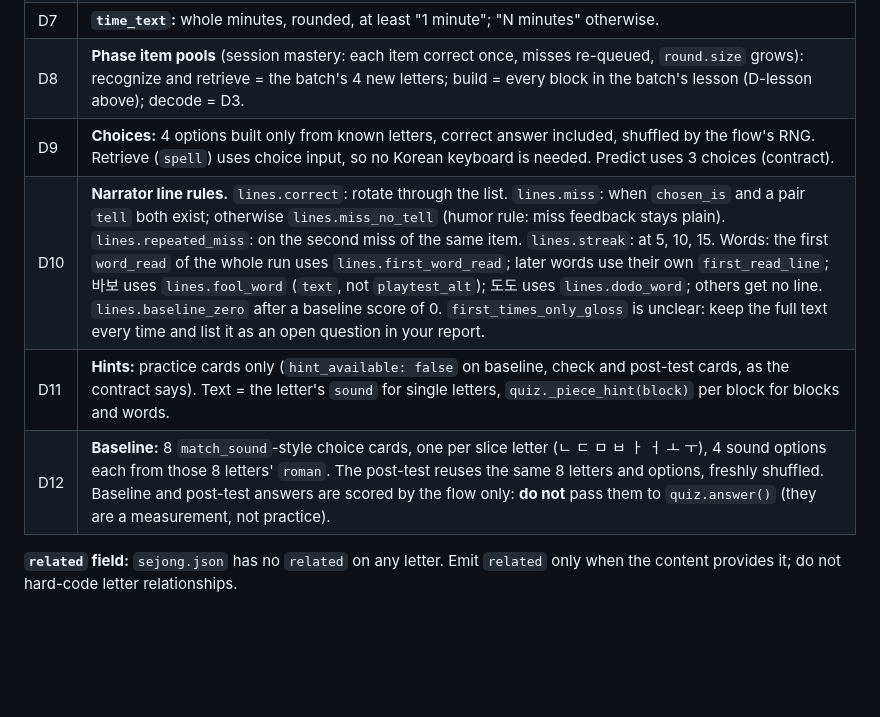
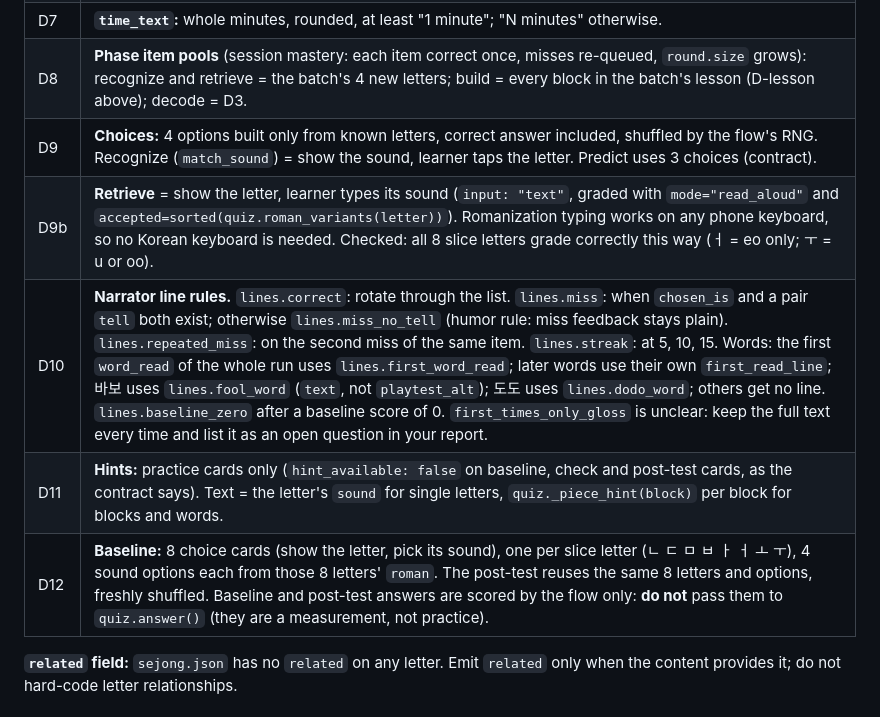
Before and after one commit to eemoogee/hangul-tutor, a Markdown page: docs/tasks/2026-10-16_sejong-flow.md, the part around the change. GitHub-like rendering; blank space fills up the shorter version.

Commit message:
Sejong brief: retrieve = see the letter, type its sound
Recognize (match_sound) is already "see the sound, tap the letter", so the
old retrieve rule (spell, also tap the letter) repeated it with no recall.
Retrieve now shows the letter and the learner types its sound, graded as
read_aloud against roman_variants (verified for all 8 slice letters).
Also clarifies that the baseline shows the letter and asks for its sound.

Co-Authored-By: Claude Opus 5.5 <noreply@anthropic.com>
Claude-Session: https://claude.ai/code/session_012sbPZSNJswWua8wF384f1w

```diff
--- a/docs/tasks/2026-10-16_sejong-flow.md
+++ b/docs/tasks/2026-10-16_sejong-flow.md
@@ -47,10 +47,11 @@ Also build a **minimal terminal runner** so the owner can playtest before any we
 | D6 | **Pace verdict:** `projected_minutes` = active minutes at Victory 1 × 3 (8 of 24 letters). `tier` = the first `wager.verdict_tiers_minutes` entry whose `max` ≥ projected (`null` = `longer`). Victory 1 `lines` = `lines.victory_1` (with `{time}` filled) then `lines.pace_verdict[tier]`. |
 | D7 | **`time_text`:** whole minutes, rounded, at least "1 minute"; "N minutes" otherwise. |
 | D8 | **Phase item pools** (session mastery: each item correct once, misses re-queued, `round.size` grows): recognize and retrieve = the batch's 4 new letters; build = every block in the batch's lesson (D-lesson above); decode = D3. |
-| D9 | **Choices:** 4 options built only from known letters, correct answer included, shuffled by the flow's RNG. Retrieve (`spell`) uses choice input, so no Korean keyboard is needed. Predict uses 3 choices (contract). |
+| D9 | **Choices:** 4 options built only from known letters, correct answer included, shuffled by the flow's RNG. Recognize (`match_sound`) = show the sound, learner taps the letter. Predict uses 3 choices (contract). |
+| D9b | **Retrieve** = show the letter, learner types its sound (`input: "text"`, graded with `mode="read_aloud"` and `accepted=sorted(quiz.roman_variants(letter))`). Romanization typing works on any phone keyboard, so no Korean keyboard is needed. Checked: all 8 slice letters grade correctly this way (ㅓ = eo only; ㅜ = u or oo). |
 | D10 | **Narrator line rules.** `lines.correct`: rotate through the list. `lines.miss`: when `chosen_is` and a pair `tell` both exist; otherwise `lines.miss_no_tell` (humor rule: miss feedback stays plain). `lines.repeated_miss`: on the second miss of the same item. `lines.streak`: at 5, 10, 15. Words: the first `word_read` of the whole run uses `lines.first_word_read`; later words use their own `first_read_line`; 바보 uses `lines.fool_word` (`text`, not `playtest_alt`); 도도 uses `lines.dodo_word`; others get no line. `lines.baseline_zero` after a baseline score of 0. `first_times_only_gloss` is unclear: keep the full text every time and list it as an open question in your report. |
 | D11 | **Hints:** practice cards only (`hint_available: false` on baseline, check and post-test cards, as the contract says). Text = the letter's `sound` for single letters, `quiz._piece_hint(block)` per block for blocks and words. |
-| D12 | **Baseline:** 8 `match_sound`-style choice cards, one per slice letter (ㄴ ㄷ ㅁ ㅂ ㅏ ㅓ ㅗ ㅜ), 4 sound options each from those 8 letters' `roman`. The post-test reuses the same 8 letters and options, freshly shuffled. Baseline and post-test answers are scored by the flow only: **do not** pass them to `quiz.answer()` (they are a measurement, not practice). |
+| D12 | **Baseline:** 8 choice cards (show the letter, pick its sound), one per slice letter (ㄴ ㄷ ㅁ ㅂ ㅏ ㅓ ㅗ ㅜ), 4 sound options each from those 8 letters' `roman`. The post-test reuses the same 8 letters and options, freshly shuffled. Baseline and post-test answers are scored by the flow only: **do not** pass them to `quiz.answer()` (they are a measurement, not practice). |
 
 **`related` field:** `sejong.json` has no `related` on any letter. Emit `related` only when the content provides it; do not hard-code letter relationships.
 
```
